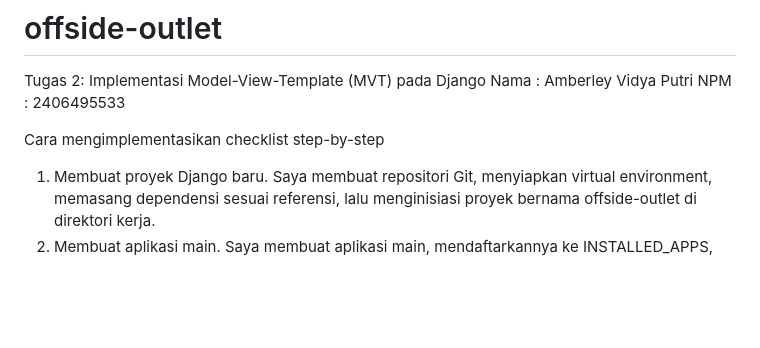
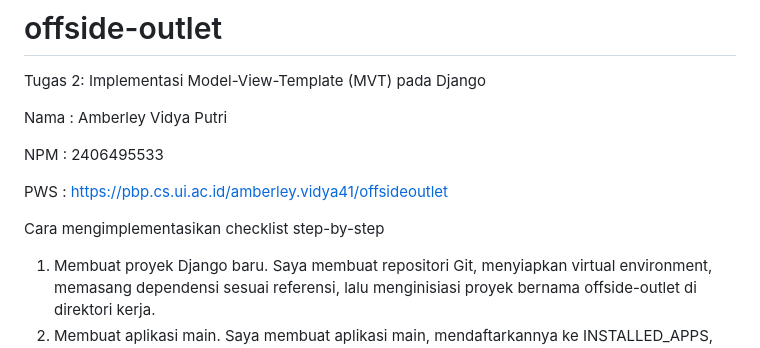
Before and after one commit to amberleyvs/offside-outlet, a Markdown page: README.md, the part around one of its changes. GitHub-like rendering; blank space fills up the shorter version.

Commit message:
fix: fix formatting README

```diff
--- a/README.md
+++ b/README.md
@@ -1,9 +1,15 @@
 # offside-outlet
 Tugas 2: Implementasi Model-View-Template (MVT) pada Django
+
 Nama    : Amberley Vidya Putri
+
 NPM     : 2406495533
 
+PWS     : https://pbp.cs.ui.ac.id/amberley.vidya41/offsideoutlet
+
+
 Cara mengimplementasikan checklist step-by-step
+
 1) Membuat proyek Django baru.
 Saya membuat repositori Git, menyiapkan virtual environment, memasang dependensi sesuai referensi, lalu menginisiasi proyek bernama offside-outlet di direktori kerja.
 2) Membuat aplikasi main.
```
Also changed, not shown: other parts of README.md (+6 -0 lines).
